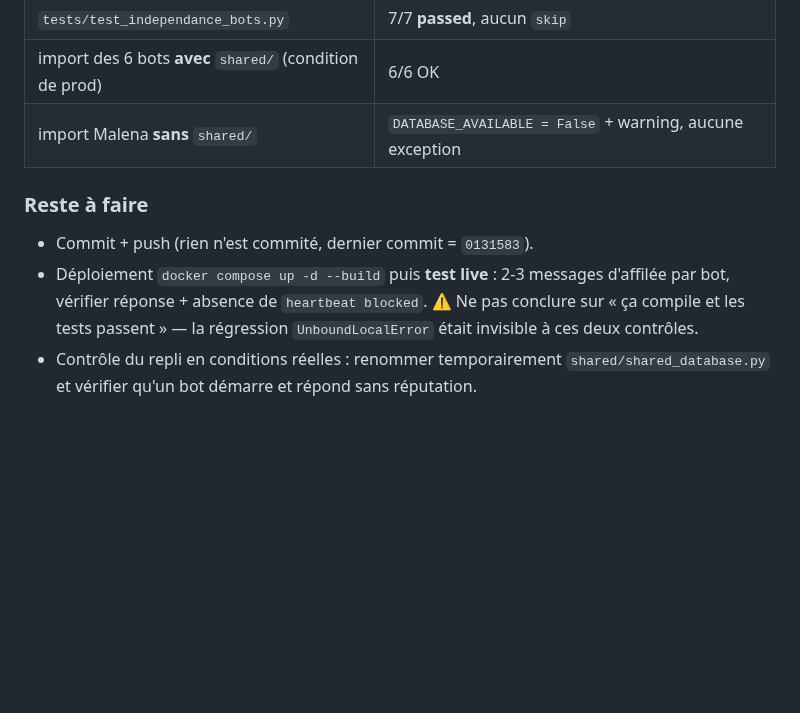
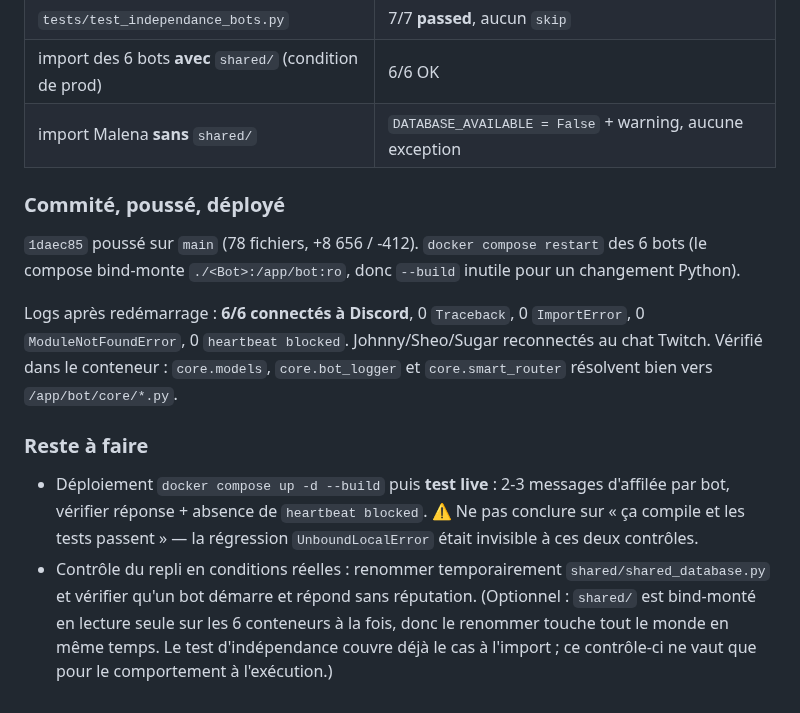
Before and after one commit to Alnakouri/Bot-Discord, a Markdown page: PLAN.md, the part around the change. GitHub-like rendering; blank space fills up the shorter version.

Commit message:
docs(plan): consigne le deploiement du vendoring du noyau
f411a71 pousse, 6 bots redemarres et verifies : 0 Traceback, 0 ImportError,
core.* resolu vers /app/bot/core/*.py dans le conteneur. Reste le test live.

Co-Authored-By: Claude Opus 5 <noreply@anthropic.com>

```diff
--- a/PLAN.md
+++ b/PLAN.md
@@ -293,12 +293,24 @@ Les 3 groupes qui restaient sont faits :
 | import des 6 bots **avec** `shared/` (condition de prod) | 6/6 OK |
 | import Malena **sans** `shared/` | `DATABASE_AVAILABLE = False` + warning, aucune exception |
 
+### Commité, poussé, déployé
+
+`1daec85` poussé sur `main` (78 fichiers, +8 656 / -412).
+`docker compose restart` des 6 bots (le compose bind-monte `./<Bot>:/app/bot:ro`,
+donc `--build` inutile pour un changement Python).
+
+Logs après redémarrage : **6/6 connectés à Discord**, 0 `Traceback`, 0 `ImportError`,
+0 `ModuleNotFoundError`, 0 `heartbeat blocked`. Johnny/Sheo/Sugar reconnectés au chat
+Twitch. Vérifié dans le conteneur : `core.models`, `core.bot_logger` et `core.smart_router`
+résolvent bien vers `/app/bot/core/*.py`.
+
 ### Reste à faire
-
-- Commit + push (rien n'est commité, dernier commit = `0131583`).
 - Déploiement `docker compose up -d --build` puis **test live** : 2-3 messages d'affilée
   par bot, vérifier réponse + absence de `heartbeat blocked`.
   ⚠️ Ne pas conclure sur « ça compile et les tests passent » — la régression
   `UnboundLocalError` était invisible à ces deux contrôles.
 - Contrôle du repli en conditions réelles : renommer temporairement
   `shared/shared_database.py` et vérifier qu'un bot démarre et répond sans réputation.
+  (Optionnel : `shared/` est bind-monté en lecture seule sur les 6 conteneurs à la fois,
+  donc le renommer touche tout le monde en même temps. Le test d'indépendance couvre
+  déjà le cas à l'import ; ce contrôle-ci ne vaut que pour le comportement à l'exécution.)
```
